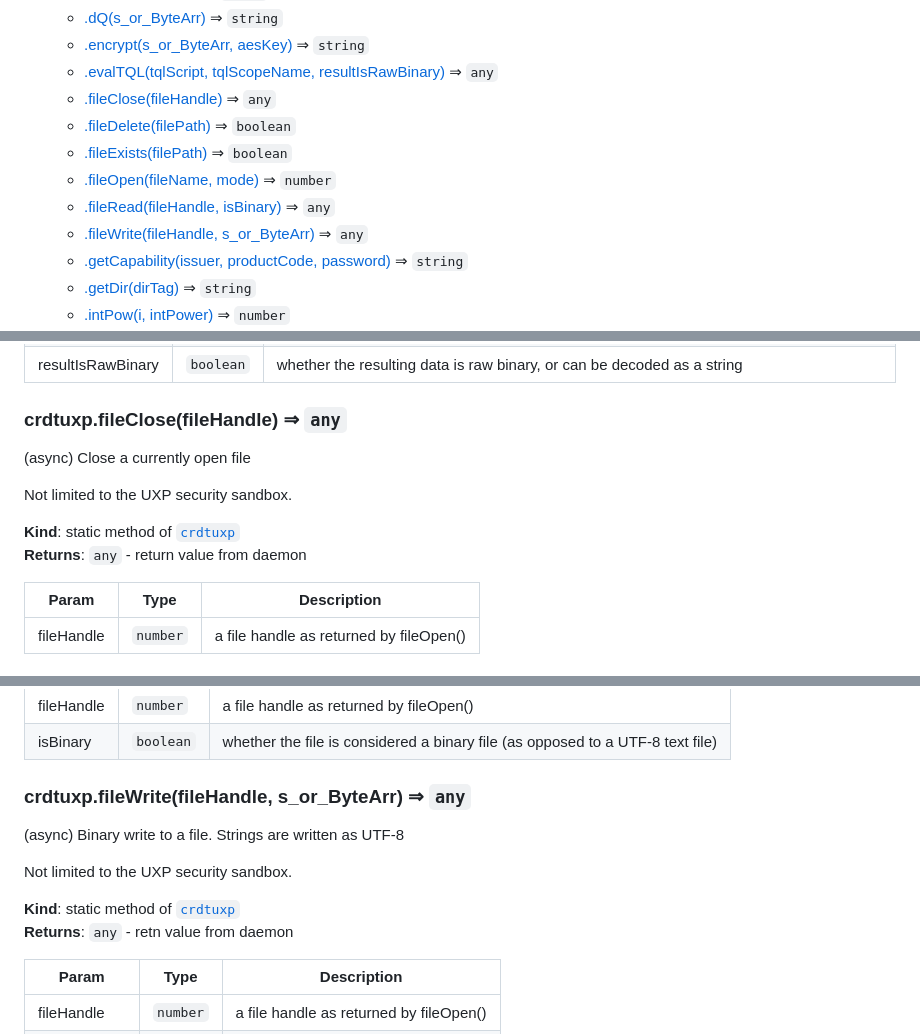
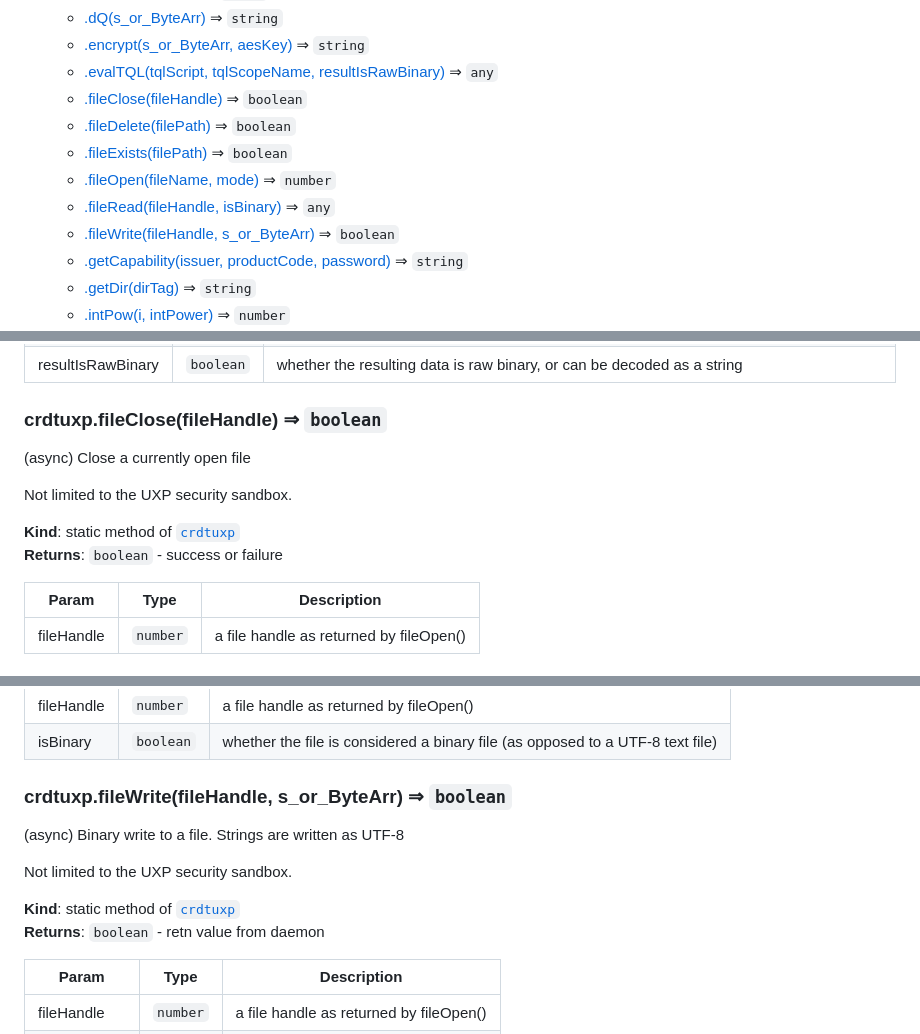
Before and after one commit to zwettemaan/CRDT_UXP, a Markdown page: docs.md, 3 parts joined by grey strips. Rendered like a GitHub page.

```diff
--- a/docs.md
+++ b/docs.md
@@ -124,12 +124,12 @@ be up to the developer and/or the IT department to decide what is appropriate an
     * [.dQ(s_or_ByteArr)](#crdtuxp.dQ) ⇒ <code>string</code>
     * [.encrypt(s_or_ByteArr, aesKey)](#crdtuxp.encrypt) ⇒ <code>string</code>
     * [.evalTQL(tqlScript, tqlScopeName, resultIsRawBinary)](#crdtuxp.evalTQL) ⇒ <code>any</code>
-    * [.fileClose(fileHandle)](#crdtuxp.fileClose) ⇒ <code>any</code>
+    * [.fileClose(fileHandle)](#crdtuxp.fileClose) ⇒ <code>boolean</code>
     * [.fileDelete(filePath)](#crdtuxp.fileDelete) ⇒ <code>boolean</code>
     * [.fileExists(filePath)](#crdtuxp.fileExists) ⇒ <code>boolean</code>
     * [.fileOpen(fileName, mode)](#crdtuxp.fileOpen) ⇒ <code>number</code>
     * [.fileRead(fileHandle, isBinary)](#crdtuxp.fileRead) ⇒ <code>any</code>
-    * [.fileWrite(fileHandle, s_or_ByteArr)](#crdtuxp.fileWrite) ⇒ <code>any</code>
+    * [.fileWrite(fileHandle, s_or_ByteArr)](#crdtuxp.fileWrite) ⇒ <code>boolean</code>
     * [.getCapability(issuer, productCode, password)](#crdtuxp.getCapability) ⇒ <code>string</code>
     * [.getDir(dirTag)](#crdtuxp.getDir) ⇒ <code>string</code>
     * [.intPow(i, intPower)](#crdtuxp.intPow) ⇒ <code>number</code>
@@ -330,13 +330,13 @@ be different every time.
 
 <a name="crdtuxp.fileClose"></a>
 
-### crdtuxp.fileClose(fileHandle) ⇒ <code>any</code>
+### crdtuxp.fileClose(fileHandle) ⇒ <code>boolean</code>
 (async) Close a currently open file
 
 Not limited to the UXP security sandbox.
 
 **Kind**: static method of [<code>crdtuxp</code>](#crdtuxp)
-**Returns**: <code>any</code> - return value from daemon
+**Returns**: <code>boolean</code> - success or failure
 
 | Param | Type | Description |
 | --- | --- | --- |
@@ -403,13 +403,13 @@ Not limited to the UXP security sandbox.
 
 <a name="crdtuxp.fileWrite"></a>
 
-### crdtuxp.fileWrite(fileHandle, s_or_ByteArr) ⇒ <code>any</code>
+### crdtuxp.fileWrite(fileHandle, s_or_ByteArr) ⇒ <code>boolean</code>
 (async) Binary write to a file. Strings are written as UTF-8
 
 Not limited to the UXP security sandbox.
 
 **Kind**: static method of [<code>crdtuxp</code>](#crdtuxp)
-**Returns**: <code>any</code> - retn value from daemon
+**Returns**: <code>boolean</code> - retn value from daemon
 
 | Param | Type | Description |
 | --- | --- | --- |
```
